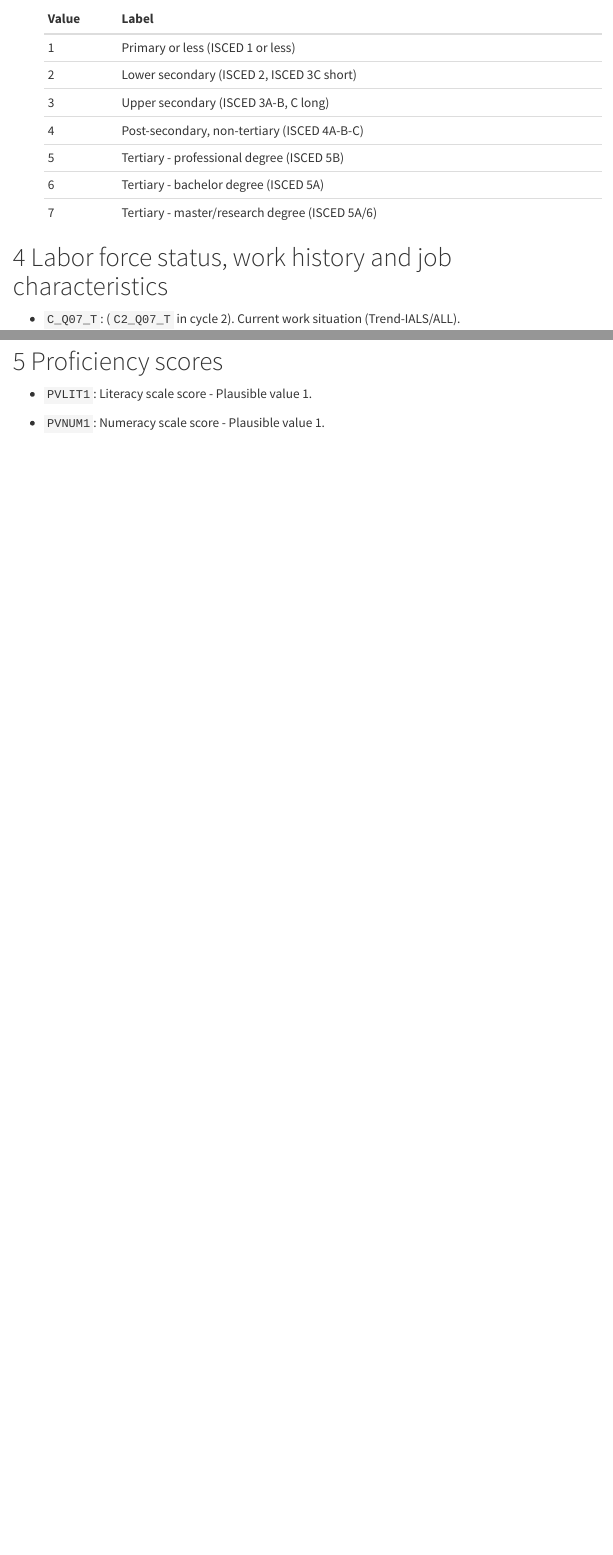
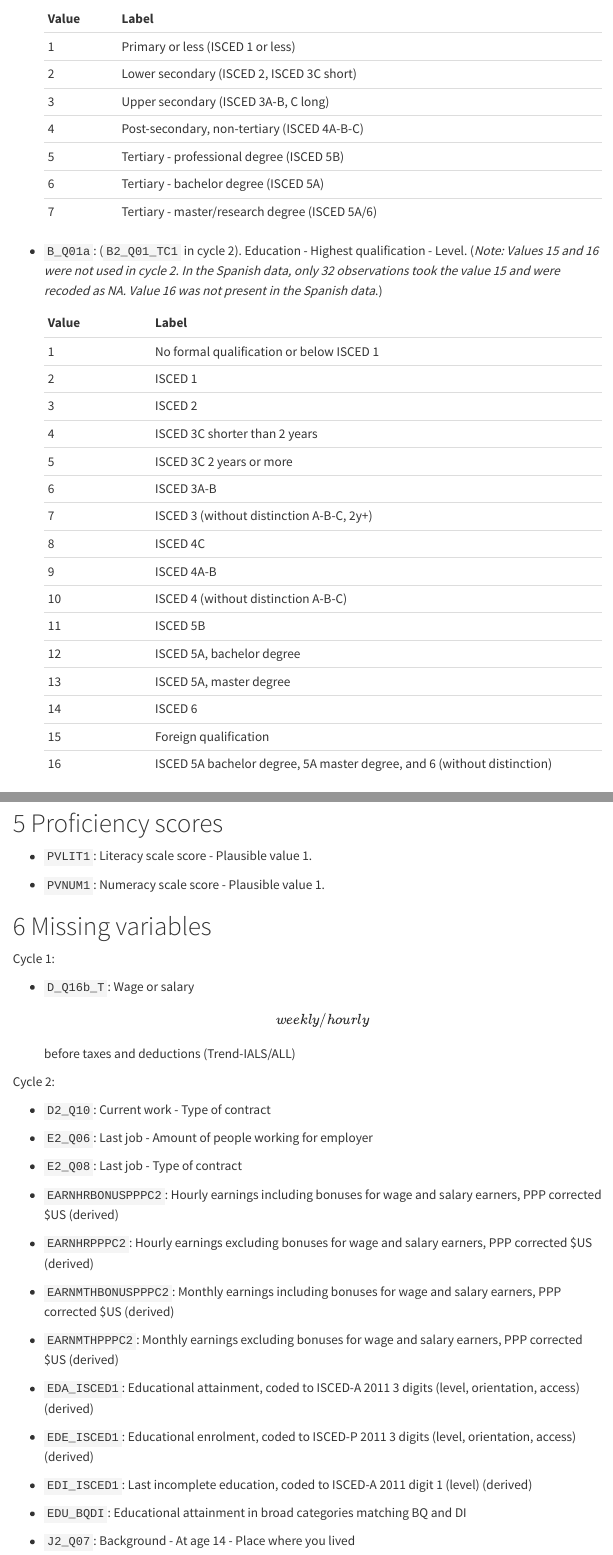
Before and after one commit to jcpernias/piaac-es, a Quarto document (doc/variables.qmd): the page in a window 1100 px wide, from 3060 px down before the commit and from 3080 px down after it, so that both start at the same text, and a second part further down, joined at a grey line. Rendered offline with R 4.5, knitr and Pandoc in place of Quarto, with nearby package versions; menus at the side of the page are left out.

Commit message:
Add highest education qualification

```diff
--- a/data-raw/select-vars.csv
+++ b/data-raw/select-vars.csv
@@ -6,6 +6,7 @@ PVLIT1,1|2,,,,
 PVNUM1,1|2,,,,
 EARNHR,1,d,V,,
 EDCAT7,1,i,N,,
+B_Q01a,1,i,N|D|R,15=NA,
 C_Q07_T,1,i,N|M,,
 C_D05,1,i,N,,
 C_Q09,1,i,N|V|D|R,,
@@ -29,6 +30,7 @@ J_Q07a,1,i,N|D|R,,
 J_Q07b,1,i,N|D|R,,
 EARNHRC2,2,d,.v,,EARNHR
 EDCAT7_TC1,2,,,,EDCAT7
+B2_Q01_TC1,2,,,,B_Q01a
 C2_Q07_T,2,,,,C_Q07_T
 C2_D05,2,,,,C_D05
 C2_Q10,2,i,.v|.d|.r,,C_Q09
--- a/doc/variables.qmd
+++ b/doc/variables.qmd
@@ -153,6 +153,27 @@ Most of the variable names are taken from the cycle 1 database.
     | 6     | Tertiary - bachelor degree (ISCED 5A)          |
     | 7     | Tertiary - master/research degree (ISCED 5A/6) |
 
+-   `B_Q01a`: (`B2_Q01_TC1` in cycle 2). Education - Highest qualification - Level. (*Note: Values 15 and 16 were not used in cycle 2. In the Spanish data, only 32 observations took the value 15 and were recoded as NA. Value 16 was not present in the Spanish data*.)
+
+    | Value | Label |
+    |:-------------|:--------------------------------------------------------|
+    | 1 | No formal qualification or below ISCED 1 |
+    | 2 | ISCED 1 |
+    | 3 | ISCED 2 |
+    | 4 | ISCED 3C shorter than 2 years |
+    | 5 | ISCED 3C 2 years or more |
+    | 6 | ISCED 3A-B |
+    | 7 | ISCED 3 (without distinction A-B-C, 2y+) |
+    | 8 | ISCED 4C |
+    | 9 | ISCED 4A-B |
+    | 10 | ISCED 4 (without distinction A-B-C) |
+    | 11 | ISCED 5B |
+    | 12 | ISCED 5A, bachelor degree |
+    | 13 | ISCED 5A, master degree |
+    | 14 | ISCED 6 |
+    | 15 | Foreign qualification |
+    | 16 | ISCED 5A bachelor degree, 5A master degree, and 6 (without distinction) |
+
 # Labor force status, work history and job characteristics
 
 -   `C_Q07_T`: (`C2_Q07_T` in cycle 2). Current work situation (Trend-IALS/ALL).
@@ -253,3 +274,35 @@ Most of the variable names are taken from the cycle 1 database.
 -   `PVLIT1`: Literacy scale score - Plausible value 1.
 
 -   `PVNUM1`: Numeracy scale score - Plausible value 1.
+
+# Missing variables
+
+Cycle 1:
+
+-   `D_Q16b_T`: Wage or salary \[weekly/hourly\] before taxes and deductions (Trend-IALS/ALL)
+
+Cycle 2:
+
+-   `D2_Q10`: Current work - Type of contract
+
+-   `E2_Q06`: Last job - Amount of people working for employer
+
+-   `E2_Q08`: Last job - Type of contract
+
+-   `EARNHRBONUSPPPC2`: Hourly earnings including bonuses for wage and salary earners, PPP corrected \$US (derived)
+
+-   `EARNHRPPPC2`: Hourly earnings excluding bonuses for wage and salary earners, PPP corrected \$US (derived)
+
+-   `EARNMTHBONUSPPPC2`: Monthly earnings including bonuses for wage and salary earners, PPP corrected \$US (derived)
+
+-   `EARNMTHPPPC2`: Monthly earnings excluding bonuses for wage and salary earners, PPP corrected \$US (derived)
+
+-   `EDA_ISCED1`: Educational attainment, coded to ISCED-A 2011 3 digits (level, orientation, access) (derived)
+
+-   `EDE_ISCED1`: Educational enrolment, coded to ISCED-P 2011 3 digits (level, orientation, access) (derived)
+
+-   `EDI_ISCED1`: Last incomplete education, coded to ISCED-A 2011 digit 1 (level) (derived)
+
+-   `EDU_BQDI`: Educational attainment in broad categories matching BQ and DI
+
+-   `J2_Q07`: Background - At age 14 - Place where you lived
```
Also changed, not shown: doc/variables.qmd (6 more changed lines).
